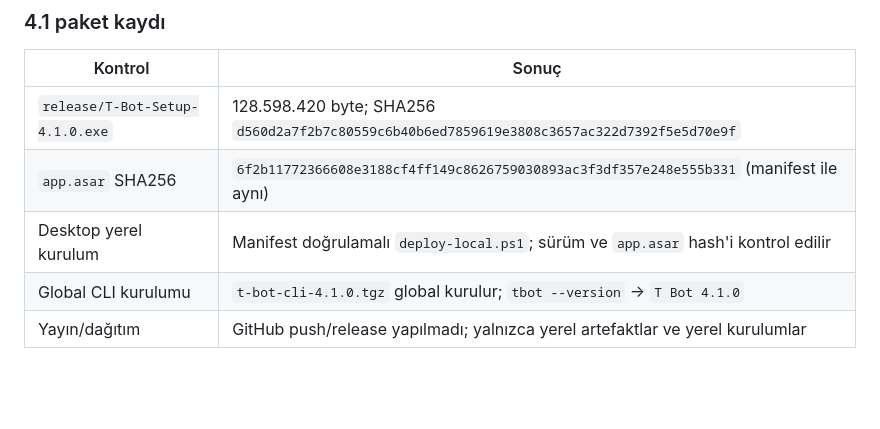
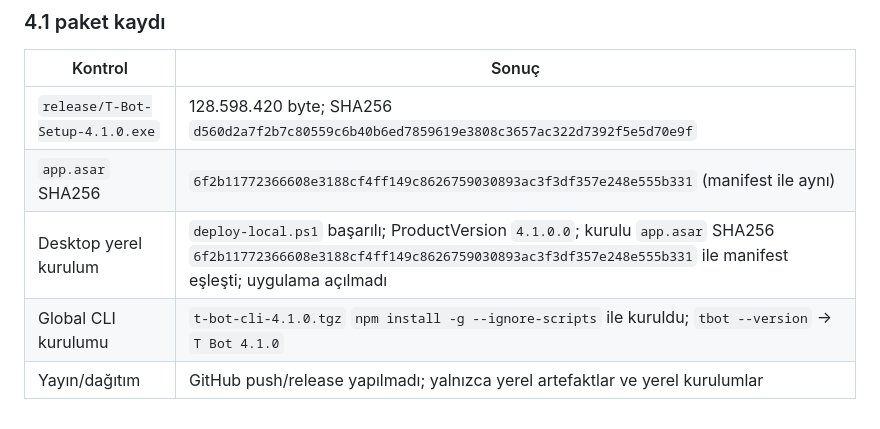
Before and after one commit to egemenkrdsek-boop/t-bot, a Markdown page: docs/verification.md, the part around the change. Drawn GitHub-style; blank space fills up the shorter version.

Commit message:
docs: record verified 4.1 installs

```diff
--- a/docs/verification.md
+++ b/docs/verification.md
@@ -267,6 +267,6 @@ Bu sonuçlar gerçek GUI gecikmesini, model kalitesini, rakiplere göre token ta
 | --- | --- |
 | `release/T-Bot-Setup-4.1.0.exe` | 128.598.420 byte; SHA256 `d560d2a7f2b7c80559c6b40b6ed7859619e3808c3657ac322d7392f5e5d70e9f` |
 | `app.asar` SHA256 | `6f2b11772366608e3188cf4ff149c8626759030893ac3f3df357e248e555b331` (manifest ile aynı) |
-| Desktop yerel kurulum | Manifest doğrulamalı `deploy-local.ps1`; sürüm ve `app.asar` hash'i kontrol edilir |
-| Global CLI kurulumu | `t-bot-cli-4.1.0.tgz` global kurulur; `tbot --version` → `T Bot 4.1.0` |
+| Desktop yerel kurulum | `deploy-local.ps1` başarılı; ProductVersion `4.1.0.0`; kurulu `app.asar` SHA256 `6f2b11772366608e3188cf4ff149c8626759030893ac3f3df357e248e555b331` ile manifest eşleşti; uygulama açılmadı |
+| Global CLI kurulumu | `t-bot-cli-4.1.0.tgz` `npm install -g --ignore-scripts` ile kuruldu; `tbot --version` → `T Bot 4.1.0` |
 | Yayın/dağıtım | GitHub push/release yapılmadı; yalnızca yerel artefaktlar ve yerel kurulumlar |
```
